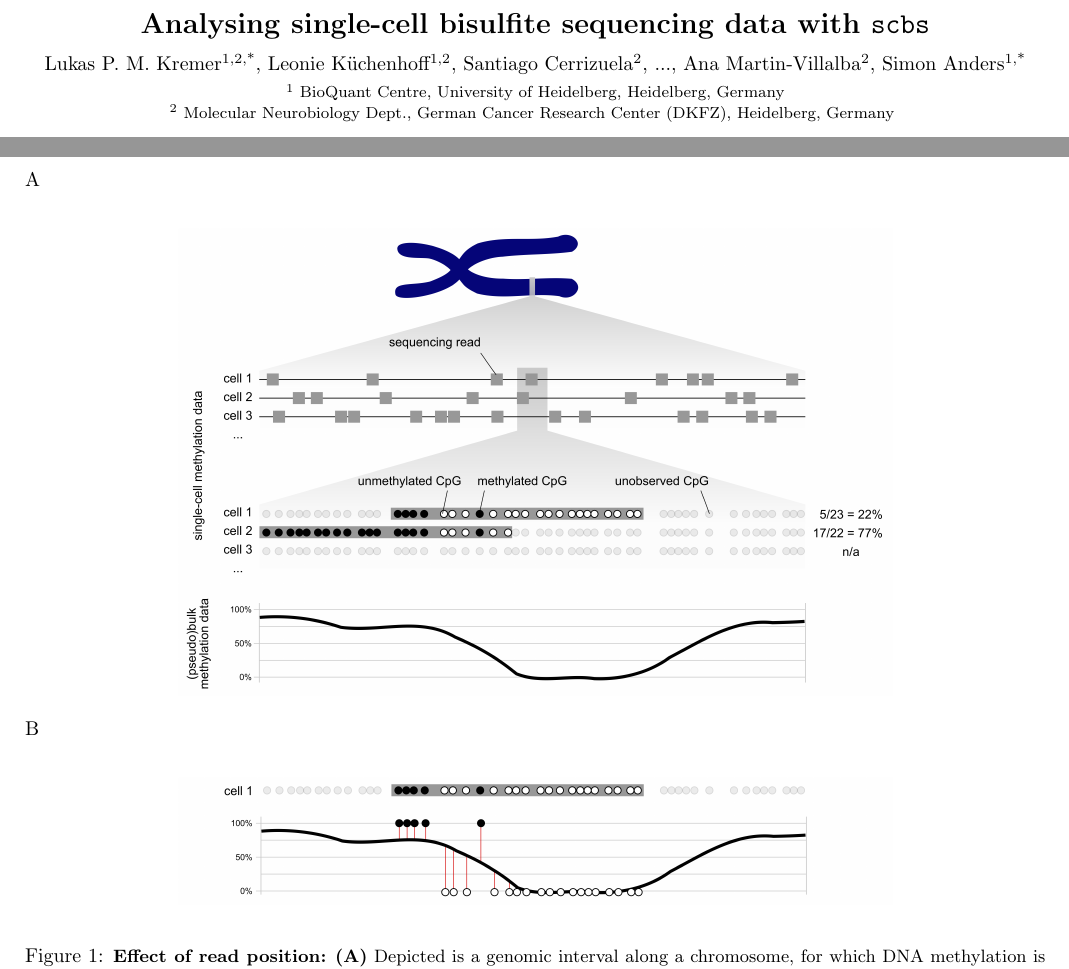
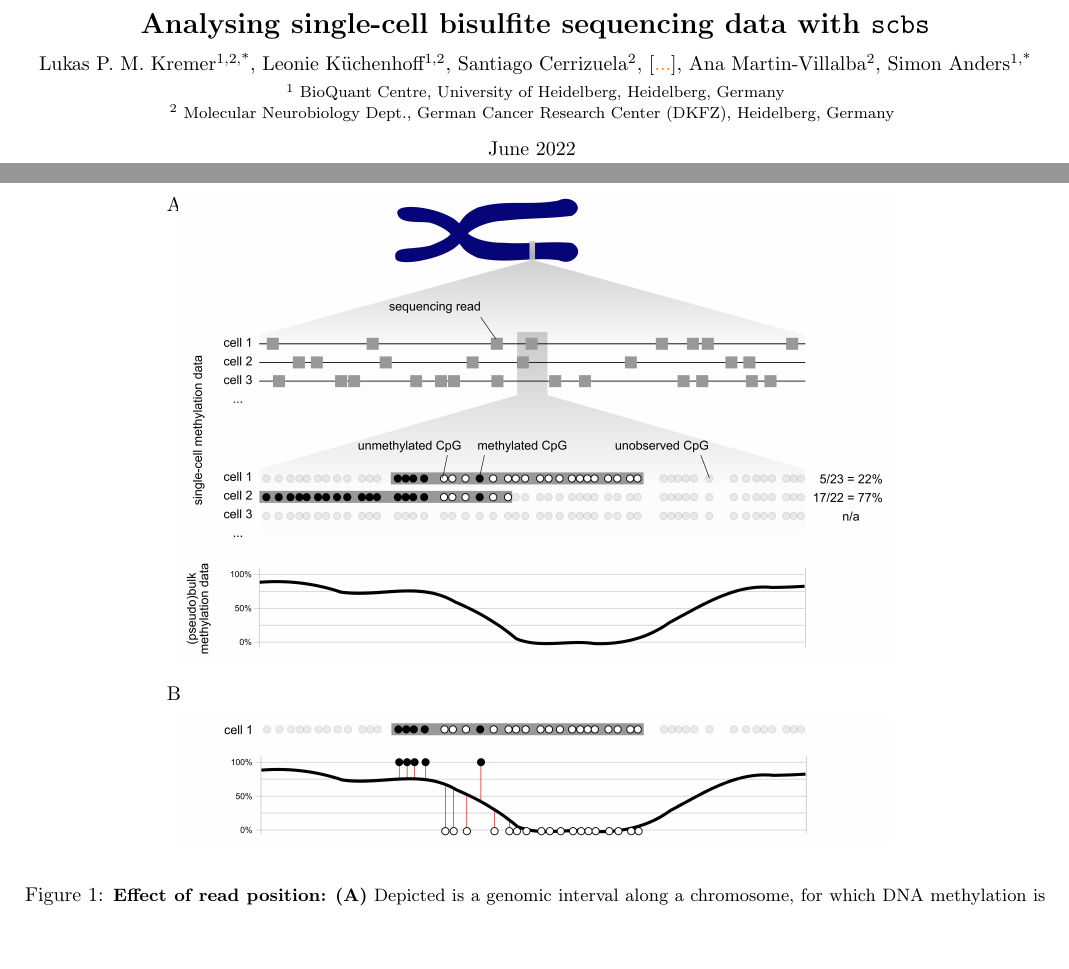
Before and after one commit to anders-biostat/scbs-paper, a LaTeX document (paper.tex): two parts of pages 1 and 3 of 10 before the commit and two parts of pages 1 and 2 of 10 after it, joined at a grey line, cut so that both start at the same text, the shorter picture padded with empty space. Compiled offline with pdfLaTeX.

Commit message:
moved panel letters

```diff
--- a/paper.tex
+++ b/paper.tex
@@ -39,7 +39,7 @@
 \centering
 \textbf{\Large Analysing single-cell bisulfite sequencing data with \texttt{scbs}}\\[1.5ex]
 
-Lukas P.~M. Kremer\textsuperscript{1,2,*}, Leonie Küchenhoff\textsuperscript{1,2}, Santiago Cerrizuela\textsuperscript{2}, ..., Ana Martin-Villalba\textsuperscript{2}, Simon Anders\textsuperscript{1,*}\\[1ex]
+Lukas P.~M. Kremer\textsuperscript{1,2,*}, Leonie Küchenhoff\textsuperscript{1,2}, Santiago Cerrizuela\textsuperscript{2}, \todo{...}, Ana Martin-Villalba\textsuperscript{2}, Simon Anders\textsuperscript{1,*}\\[1ex]
 {\footnotesize \textsuperscript{1} BioQuant Centre, University of Heidelberg, Heidelberg, Germany\\[-.5ex]
 \textsuperscript{2} Molecular Neurobiology Dept., German Cancer Research Center (DKFZ), Heidelberg, Germany}
 \vspace{1.5ex}
@@ -64,41 +64,28 @@ In the present paper, we discuss strategies to analyze scBS data, suggest improv
 
 \subsection{Standard approach}
 
+\begin{figure*}
+	\hspace{2.5cm}A\\[-7ex]
+	\begin{center}
+		\includegraphics[width=0.7\textwidth]{figures/Fig_residuals_A.png}\\
+	\end{center}
+	\hspace{2.5cm}B\\[-3ex]
+	\begin{center}
+		\includegraphics[width=0.7\textwidth]{figures/Fig_residuals_B.png}
+	\end{center}
+	\caption{\small \textbf{Effect of read position:} \textbf{(A)} Depicted is a genomic interval along a chromosome, for which DNA methylation is to be quantified. Two cells cover differing parts of the interval with one read each. If one simply counts for each cell which fraction of the covered CpG sites are methylated, one obtains very different values for the two cells. \textbf{(B)} By averaging each CpG site's methylation over all cells and subsequent smoothing, the thick black ``average methylation curve'' is obtained. To quantify the methylation of cell 1 from (A) relative to this average over all cells, we propose to use the cell's residuals to the smoothed curve (lengths of the vertical red lines) and take their average, counting residuals of methylated CpGs positive and residuals of unmethylated CpGs negative.}
+	\label{fig:smoothres}
+\end{figure*}
+
+
 The standard approach to analyse scBS-Seq data is based on methodology developed for the analysis of single-cell RNA-Seq data. Therefore, we will start by briefly reviewing how single-cell \emph{RNA}-Seq data is commonly analysed, before we discuss scBS data analysis.
 
 The starting point in most scRNA-Seq analyses is a matrix of UMI counts (i.e. of counts of distinct RNA molecules), one row for each cell and one column for each gene. A first goal is then to assigning cell types or states to cells, and to this end, one needs to establish which cells are similar to each other, i.e., find a way to quantify the distance (i.e., dissimilarity) between any two given cells' transcriptional profile. A standard approach, used with minor variation in virtually all recent research and automated by popular software such as Seurat \citep{Hao_2021} or ScanPy \citep{Wolf_2018}, is as follows: One first accounts for cell-to-cell variation in sequencing depth by dividing each UMI count by the respective cell's total UMI count, then transforms to a homoskedastic scale by taking the logarithm. In order to avoid matrix elements with zero count to be transformed to minus infinity, one typically adds a very small ``pseudocount'' (often $10^{-4}$) to the normalized fractions before taking the logarithm. Now, one could use Euclidean distances of these vectors of logarithmized fractions as dissimilarity score. However, these scores would be exceedingly noisy due to the strong Poisson noise introduced by the many genes with very low counts. Therefore, one performs a principal component analysis (PCA), keeping only the top few (typically, 20 to 50) components. As Poisson noise is uncorrelated between genes, it will average out in the top principal components, as these are all linear combinations with weight on very many genes. Therefore, Euclidean distances between these ``PCA space'' vectors provide a robust dissimilarity score. Hence, the PCA space representation y are suitable as input to methods like t-SNE and UMAP, which provide a two-dimensional representation of the data, or to methods for clustering (assigning cells to groups by similarity) and trajectory finding (identifying elongated manifolds in PCA space and assigning cells to quasi-1D positions along them).
 
-%\begin{figure}
-%   \framebox[\columnwidth]{
-%       \begin{minipage}[c][3.5cm]{\columnwidth}
-%           \centering Figure
-%       \end{minipage}
-%   }
-%   \caption{\small UMAP representations of the single-cell bisulfite data of XXX et al., calculated \textbf{(A)} using conventional preprocessing and \textbf{(B)} using the approach described here.}
-%   \label{umaps}
-%\end{figure}
-
 This procedure is commonly adapted when working with single-cell DNA-methylation data, so that established methods used in scRNA-Seq can be used.
 The question is therefore how to construct a suitable matrix as input for the PCA. A simple and common approach, used for instance by \citet{luo2017single}, is to tile the genome into windows of, say, 100~kb size, and calculate for each cell the average methylation of the DNA within each window. To this end, we identify all CpG sites in the window for which we have coverage with at least one read and can hence call the CpG to be either unmethylated or methylated in the cell. Then we denote as average DNA methylation of this window in a given cell the proportion of observed CpG sites in the window that were found to be methylated (Figure \ref{fig:smoothres}A). This yields a matrix, with one row for each cell and one column for each window from the genome tiling, comprising numbers (methylation fractions) between 0 and 1. This matrix is now subjected to PCA.
 
-%As an example, we will use in this paper data from \citet{luo2017single}, who performed scBS on 16 neuronal subtypes of the mouse frontal cortex, and analysed their data in the manner just described.
-%Figure \ref{umaps}A shows a UMAP plot, derived from our re-analysis of the data, using a tiling of the genome into windows of size 100~kb. As one can see, the approach is suitable to see clear structure in the data, observe ...
-
 We think that this analysis strategy has room for improvement, as we will discuss next. Here, we discuss the proposed improvements only qualitatively. For the mathematical details, please see the Methods section.
-
-\begin{figure*}
-    A\\
-    \begin{center}
-        \includegraphics[width=0.7\textwidth]{figures/Fig_residuals_A.png}\\
-    \end{center}
-    B\\
-    \begin{center}
-        \includegraphics[width=0.7\textwidth]{figures/Fig_residuals_B.png}
-    \end{center}
-\caption{\small \textbf{Effect of read position:} \textbf{(A)} Depicted is a genomic interval along a chromosome, for which DNA methylation is to be quantified. Two cells cover differing parts of the interval with one read each. If one simply counts for each cell which fraction of the covered CpG sites are methylated, one obtains very different values for the two cells. \textbf{(B)} By averaging each CpG site's methylation over all cells and subsequent smoothing, the thick black ``average methylation curve'' is obtained. To quantify the methylation of cell 1 from (A) relative to this average over all cells, we propose to use the cell's residuals to the smoothed curve (lengths of the vertical red lines) and take their average, counting residuals of methylated CpGs positive and residuals of unmethylated CpGs negative.}
-\label{fig:smoothres}
-\end{figure*}
-
 
 \section{Three improvements to processing scBS data}
 
```
Also changed, not shown: paper.tex (1 more changed lines).
